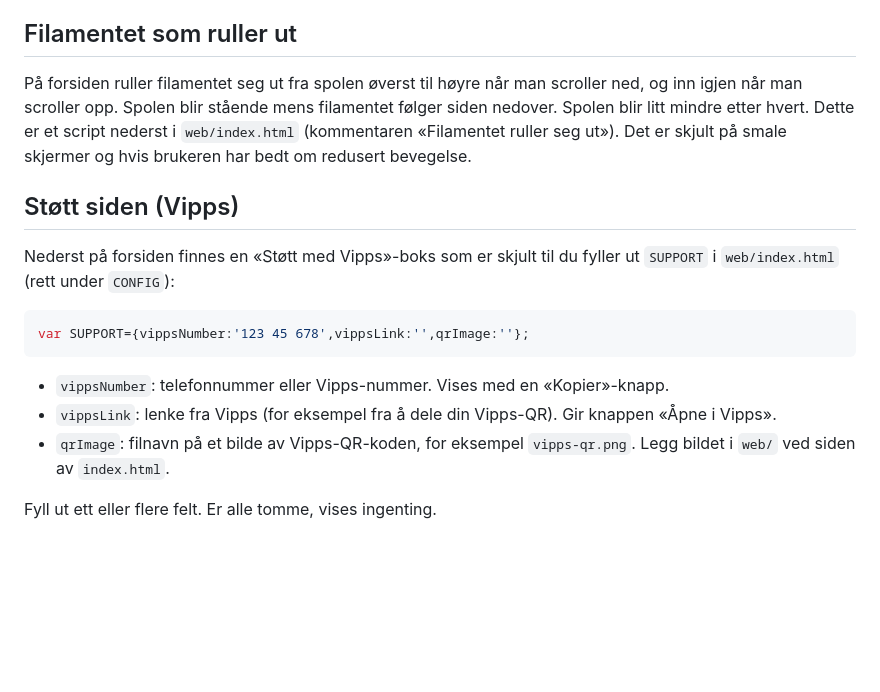
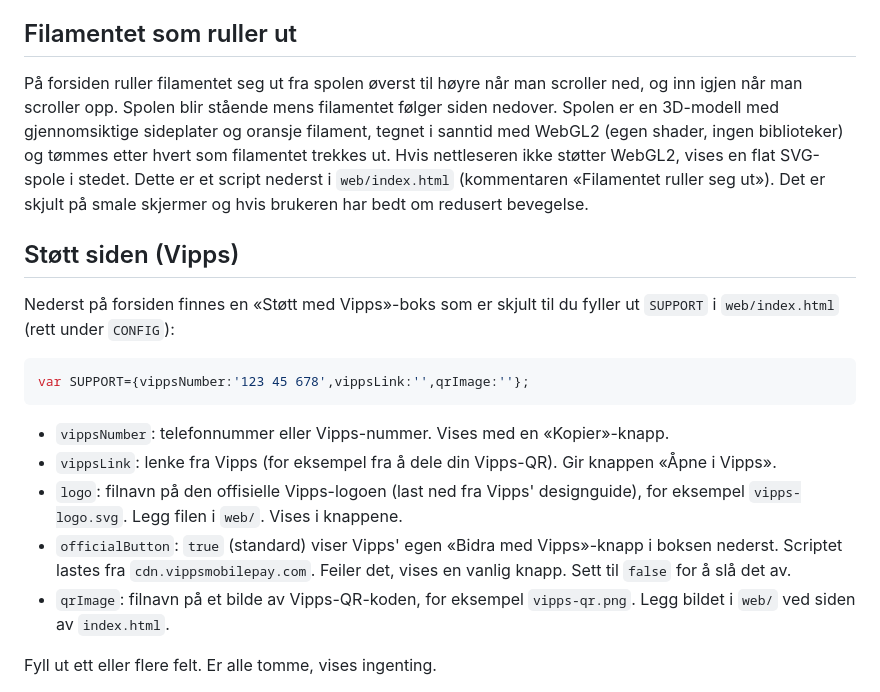
Before and after one commit to SandMarcus/Filamentsok, a Markdown page: README.md, the part around the change. Rendered like a GitHub page; blank space fills up the shorter version.

```diff
--- a/README.md
+++ b/README.md
@@ -42,7 +42,7 @@ Alle sidene har en bryter (sol/måne) øverst til høyre. Siden følger først i
 
 ## Filamentet som ruller ut
 
-På forsiden ruller filamentet seg ut fra spolen øverst til høyre når man scroller ned, og inn igjen når man scroller opp. Spolen blir stående mens filamentet følger siden nedover. Spolen blir litt mindre etter hvert. Dette er et script nederst i `web/index.html` (kommentaren «Filamentet ruller seg ut»). Det er skjult på smale skjermer og hvis brukeren har bedt om redusert bevegelse.
+På forsiden ruller filamentet seg ut fra spolen øverst til høyre når man scroller ned, og inn igjen når man scroller opp. Spolen blir stående mens filamentet følger siden nedover. Spolen er en 3D-modell med gjennomsiktige sideplater og oransje filament, tegnet i sanntid med WebGL2 (egen shader, ingen biblioteker) og tømmes etter hvert som filamentet trekkes ut. Hvis nettleseren ikke støtter WebGL2, vises en flat SVG-spole i stedet. Dette er et script nederst i `web/index.html` (kommentaren «Filamentet ruller seg ut»). Det er skjult på smale skjermer og hvis brukeren har bedt om redusert bevegelse.
 
 ## Støtt siden (Vipps)
 
@@ -54,6 +54,8 @@ var SUPPORT={vippsNumber:'123 45 678',vippsLink:'',qrImage:''};
 
 - `vippsNumber`: telefonnummer eller Vipps-nummer. Vises med en «Kopier»-knapp.
 - `vippsLink`: lenke fra Vipps (for eksempel fra å dele din Vipps-QR). Gir knappen «Åpne i Vipps».
+- `logo`: filnavn på den offisielle Vipps-logoen (last ned fra Vipps' designguide), for eksempel `vipps-logo.svg`. Legg filen i `web/`. Vises i knappene.
+- `officialButton`: `true` (standard) viser Vipps' egen «Bidra med Vipps»-knapp i boksen nederst. Scriptet lastes fra `cdn.vippsmobilepay.com`. Feiler det, vises en vanlig knapp. Sett til `false` for å slå det av.
 - `qrImage`: filnavn på et bilde av Vipps-QR-koden, for eksempel `vipps-qr.png`. Legg bildet i `web/` ved siden av `index.html`.
 
 Fyll ut ett eller flere felt. Er alle tomme, vises ingenting.
```
